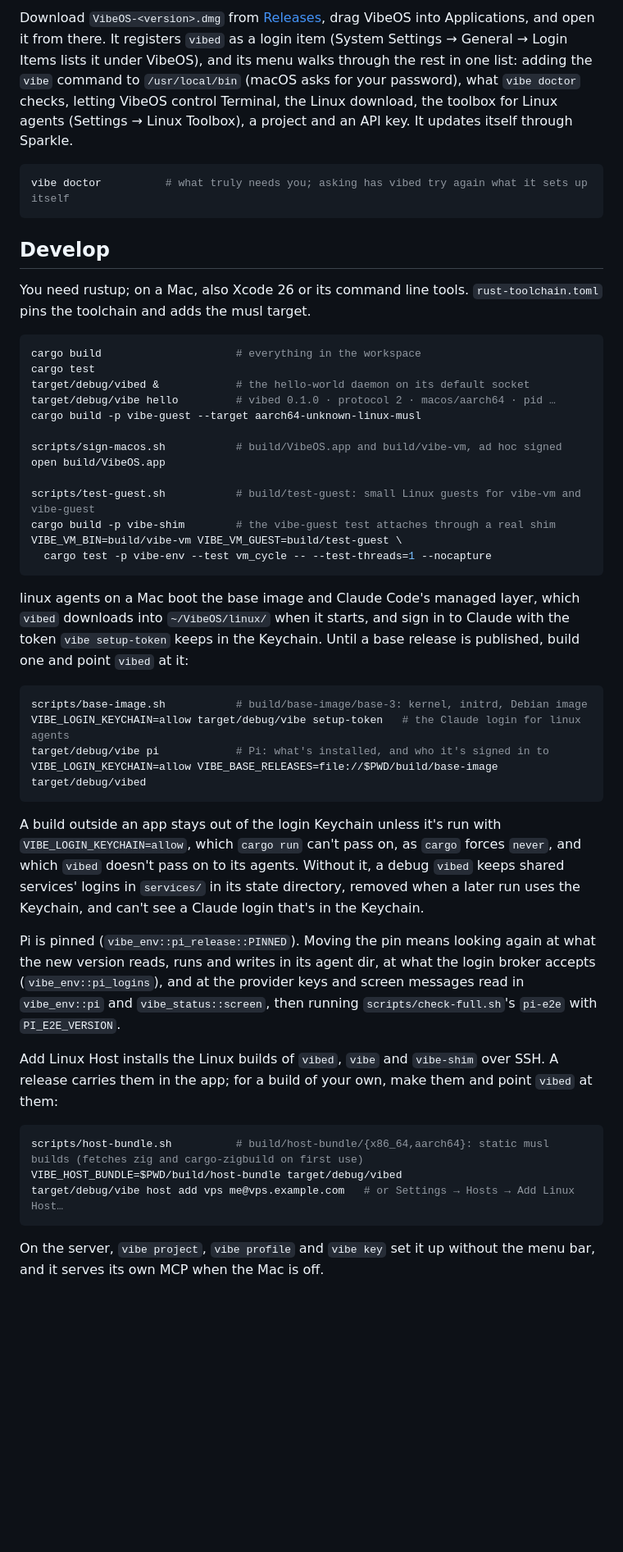
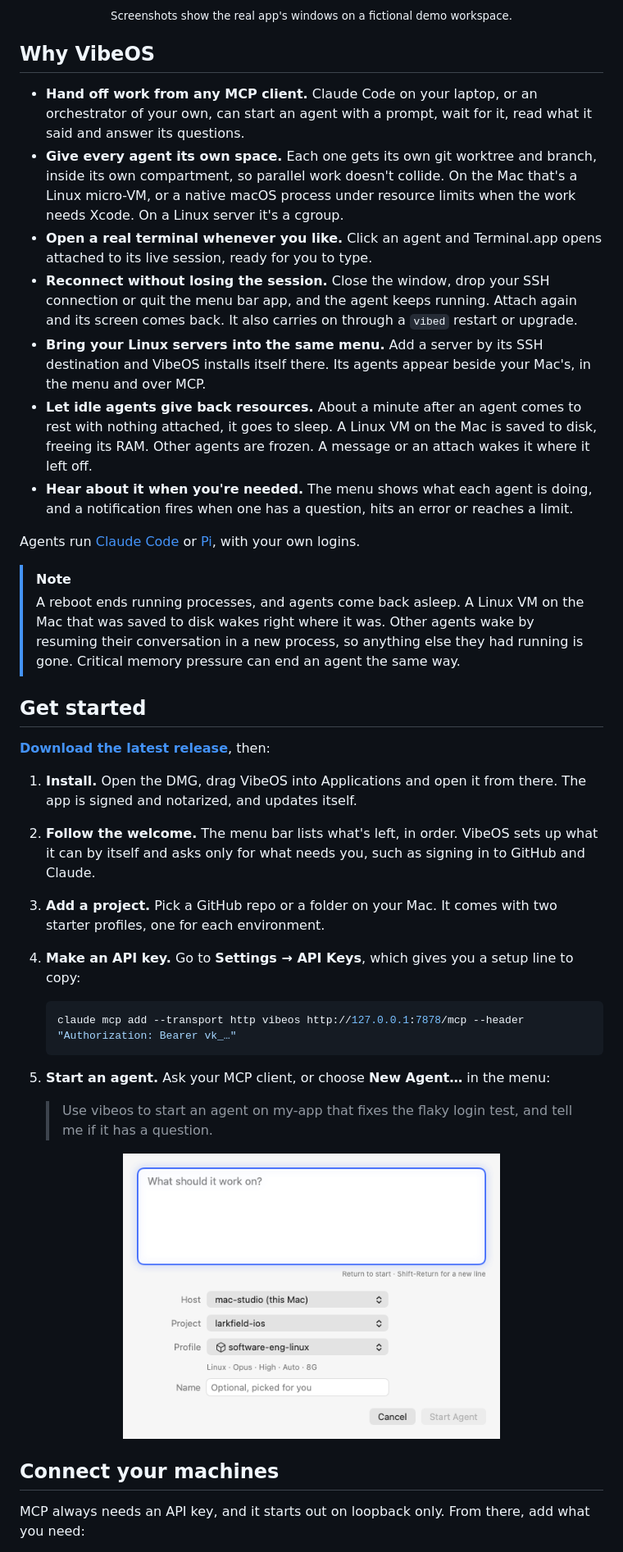
Before and after one commit to tsconfigdotjson/vibe-os-native, a Markdown page: README.md, the part around one of its changes. Shown at 82% size. Drawn GitHub-style; pictures changed too: docs/images/new-agent-light.png (added); blank space fills up the shorter version.

````diff
--- a/README.md
+++ b/README.md
@@ -33,74 +25,46 @@ binaries in a VM. The Swift packages are macOS 26 only.
 
-Download `VibeOS-<version>.dmg` from
-[Releases](https://github.com/tsconfigdotjson/vibe-os-native/releases), drag
-VibeOS into Applications, and open it from there. It registers `vibed` as a
-login item (System Settings → General → Login Items lists it under
-VibeOS), and its menu walks through the rest in one list: adding the `vibe`
-command to `/usr/local/bin` (macOS asks for your password), what
-`vibe doctor` checks, letting VibeOS control Terminal, the Linux download,
-the toolbox for Linux agents (Settings → Linux Toolbox), a project and an API
-key.
-It updates itself through Sparkle.
+<p align="center"><sub>Screenshots show the real app's windows on a fictional demo workspace.</sub></p>
 
-```sh
-vibe doctor          # what truly needs you; asking has vibed try again what it sets up itself
-```
+## Why VibeOS
 
-## Develop
+- **Hand off work from any MCP client.** Claude Code on your laptop, or an orchestrator of your own, can start an agent with a prompt, wait for it, read what it said and answer its questions.
+- **Give every agent its own space.** Each one gets its own git worktree and branch, inside its own compartment, so parallel work doesn't collide. On the Mac that's a Linux micro-VM, or a native macOS process under resource limits when the work needs Xcode. On a Linux server it's a cgroup.
+- **Open a real terminal whenever you like.** Click an agent and Terminal.app opens attached to its live session, ready for you to type.
+- **Reconnect without losing the session.** Close the window, drop your SSH connection or quit the menu bar app, and the agent keeps running. Attach again and its screen comes back. It also carries on through a `vibed` restart or upgrade.
+- **Bring your Linux servers into the same menu.** Add a server by its SSH destination and VibeOS installs itself there. Its agents appear beside your Mac's, in the menu and over MCP.
+- **Let idle agents give back resources.** About a minute after an agent comes to rest with nothing attached, it goes to sleep. A Linux VM on the Mac is saved to disk, freeing its RAM. Other agents are frozen. A message or an attach wakes it where it left off.
+- **Hear about it when you're needed.** The menu shows what each agent is doing, and a notification fires when one has a question, hits an error or reaches a limit.
 
-You need rustup; on a Mac, also Xcode 26 or its command line tools.
-`rust-toolchain.toml` pins the toolchain and adds the musl target.
+Agents run [Claude Code](https://claude.com/product/claude-code) or [Pi](https://github.com/earendil-works/pi), with your own logins.
 
-```sh
-cargo build                     # everything in the workspace
-cargo test
-target/debug/vibed &            # the hello-world daemon on its default socket
-target/debug/vibe hello         # vibed 0.1.0 · protocol 2 · macos/aarch64 · pid …
-cargo build -p vibe-guest --target aarch64-unknown-linux-musl
+> [!NOTE]
+> A reboot ends running processes, and agents come back asleep. A Linux VM on the Mac that was saved to disk wakes right where it was. Other agents wake by resuming their conversation in a new process, so anything else they had running is gone. Critical memory pressure can end an agent the same way.
 
-scripts/sign-macos.sh           # build/VibeOS.app and build/vibe-vm, ad hoc signed
-open build/VibeOS.app
+## Get started
 
-scripts/test-guest.sh           # build/test-guest: small Linux guests for vibe-vm and vibe-guest
-cargo build -p vibe-shim        # the vibe-guest test attaches through a real shim
-VIBE_VM_BIN=build/vibe-vm VIBE_VM_GUEST=build/test-guest \
-  cargo test -p vibe-env --test vm_cycle -- --test-threads=1 --nocapture
-```
+**[Download the latest release](https://github.com/tsconfigdotjson/vibe-os-native/releases/latest)**, then:
 
-linux agents on a Mac boot the base image and Claude Code's managed layer,
-which `vibed` downloads into `~/VibeOS/linux/` when it starts, and sign in to
-Claude with the token `vibe setup-token` keeps in the Keychain. Until a base
-release is published, build one and point `vibed` at it:
+1. **Install.** Open the DMG, drag VibeOS into Applications and open it from there. The app is signed and notarized, and updates itself.
+2. **Follow the welcome.** The menu bar lists what's left, in order. VibeOS sets up what it can by itself and asks only for what needs you, such as signing in to GitHub and Claude.
+3. **Add a project.** Pick a GitHub repo or a folder on your Mac. It comes with two starter profiles, one for each environment.
+4. **Make an API key.** Go to **Settings → API Keys**, which gives you a setup line to copy:
 
-```sh
-scripts/base-image.sh           # build/base-image/base-3: kernel, initrd, Debian image
-VIBE_LOGIN_KEYCHAIN=allow target/debug/vibe setup-token   # the Claude login for linux agents
-target/debug/vibe pi            # Pi: what's installed, and who it's signed in to
-VIBE_LOGIN_KEYCHAIN=allow VIBE_BASE_RELEASES=file://$PWD/build/base-image target/debug/vibed
-```
+   ```sh
+   claude mcp add --transport http vibeos http://127.0.0.1:7878/mcp --header "Authorization: Bearer vk_…"
+   ```
 
-A build outside an app stays out of the login Keychain unless it's run with
-`VIBE_LOGIN_KEYCHAIN=allow`, which `cargo run` can't pass on, as `cargo` forces
-`never`, and which `vibed` doesn't pass on to its agents. Without it, a debug `vibed`
-keeps shared services' logins in `services/` in its state directory, removed when a
-later run uses the Keychain, and can't see a Claude login that's in the Keychain.
+5. **Start an agent.** Ask your MCP client, or choose **New Agent…** in the menu:
 
-Pi is pinned (`vibe_env::pi_release::PINNED`). Moving the pin means looking again
-at what the new version reads, runs and writes in its agent dir, at what the login
-broker accepts (`vibe_env::pi_logins`), and at the provider keys and screen
-messages read in `vibe_env::pi` and `vibe_status::screen`, then running
-`scripts/check-full.sh`'s `pi-e2e` with `PI_E2E_VERSION`.
+   > Use vibeos to start an agent on my-app that fixes the flaky login test, and tell me if it has a question.
 
-Add Linux Host installs the Linux builds of `vibed`, `vibe` and `vibe-shim`
-over SSH. A release carries them in the app; for a build of your own, make
-them and point `vibed` at them:
+<p align="center">
+  <picture>
+    <source media="(prefers-color-scheme: dark)" srcset="docs/images/new-agent-dark.png">
+    <img src="docs/images/new-agent-light.png" width="460" alt="The New Agent sheet, with fields for a project, a profile and a prompt.">
+  </picture>
+</p>
 
-```sh
-scripts/host-bundle.sh          # build/host-bundle/{x86_64,aarch64}: static musl builds (fetches zig and cargo-zigbuild on first use)
-VIBE_HOST_BUNDLE=$PWD/build/host-bundle target/debug/vibed
-target/debug/vibe host add vps me@vps.example.com   # or Settings → Hosts → Add Linux Host…
-```
+## Connect your machines
 
-On the server, `vibe project`, `vibe profile` and `vibe key` set it up
-without the menu bar, and it serves its own MCP when the Mac is off.
+MCP always needs an API key, and it starts out on loopback only. From there, add what you need:
 
````
Also changed, not shown: other parts of README.md (+48 -91 lines), CONTRIBUTING.md (added, +23 -0 lines), docs/development.md (added, +152 -0 lines), docs/mcp-and-networking.md (added, +124 -0 lines), docs/images/menu-dark.png (added), docs/images/menu-light.png (added), docs/images/new-agent-dark.png (added), docs/images/settings-hosts-dark.png (added), docs/images/settings-hosts-light.png (added), 4 other files.
